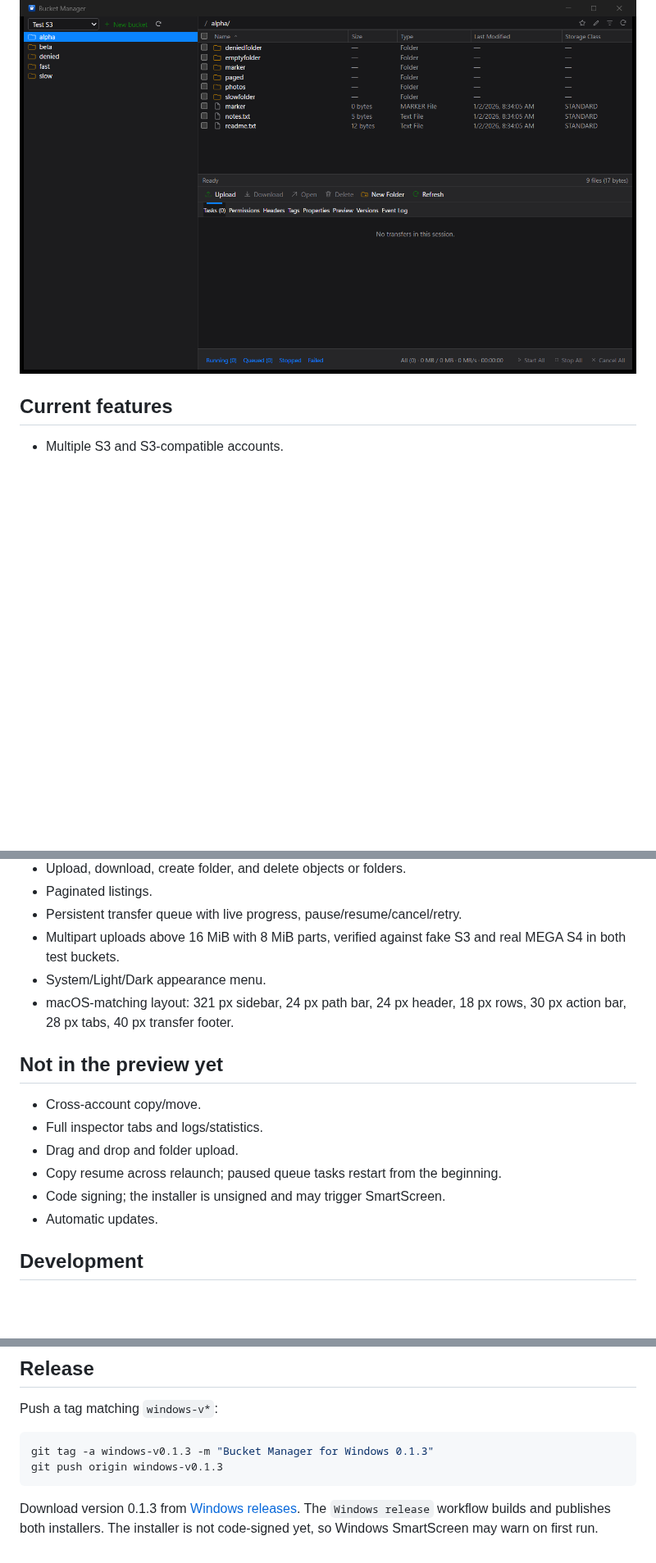
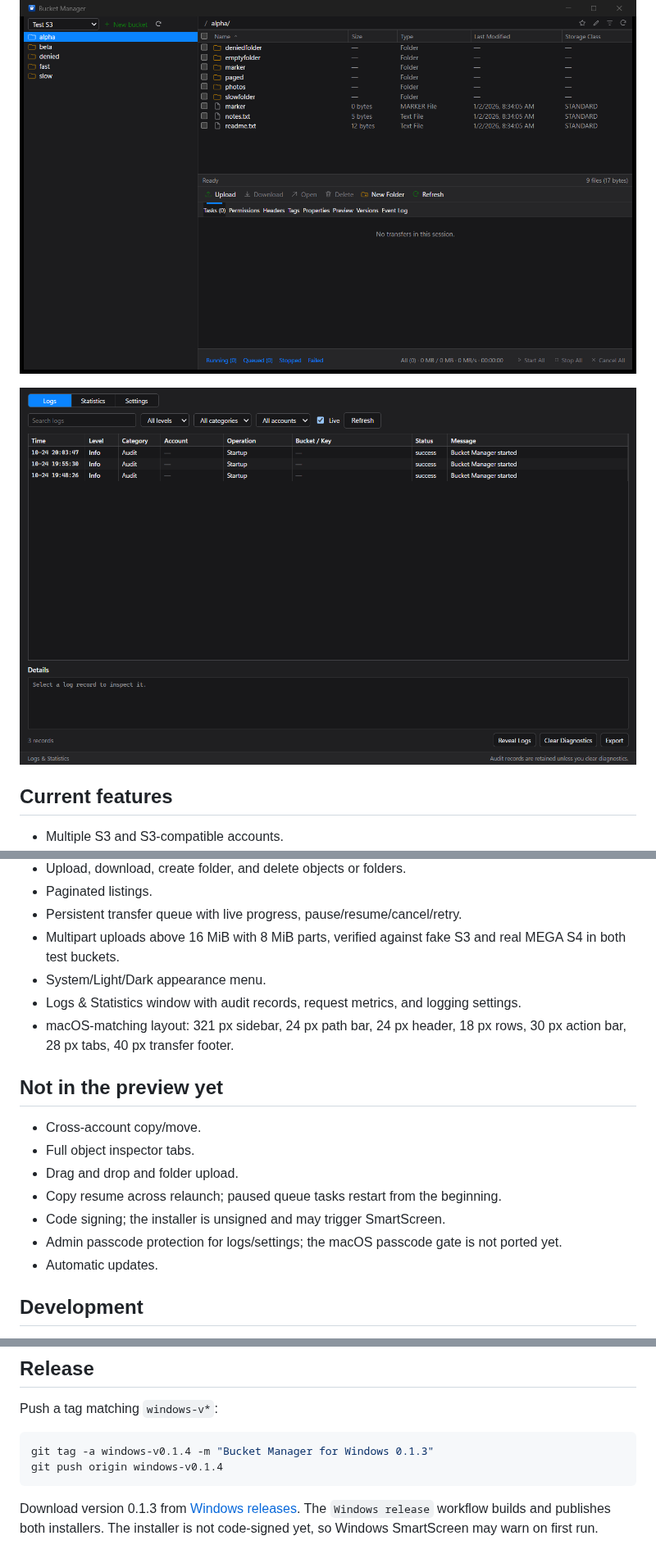
Before and after one commit to allenhack638/bucket-manager, a Markdown page: windows/README.md, 3 parts joined by grey strips. Shown at 82% size. Drawn GitHub-style; pictures changed too: docs/screenshots/windows-logs.png (added); blank space fills up the shorter version.

Commit message:
Release Windows 0.1.4 with logs and settings

````diff
--- a/windows/README.md
+++ b/windows/README.md
@@ -7,6 +7,8 @@ acceptance expectations with the macOS app, but the UI and S3 layer are a
 separate Rust + React implementation.
 
 ![Bucket Manager for Windows](../docs/screenshots/windows-browser.png)
+
+![Logs & Statistics](../docs/screenshots/windows-logs.png)
 
 ## Current features
 
@@ -21,15 +23,17 @@ separate Rust + React implementation.
 - Persistent transfer queue with live progress, pause/resume/cancel/retry.
 - Multipart uploads above 16 MiB with 8 MiB parts, verified against fake S3 and real MEGA S4 in both test buckets.
 - System/Light/Dark appearance menu.
+- Logs & Statistics window with audit records, request metrics, and logging settings.
 - macOS-matching layout: 321 px sidebar, 24 px path bar, 24 px header, 18 px rows, 30 px action bar, 28 px tabs, 40 px transfer footer.
 
 ## Not in the preview yet
 
 - Cross-account copy/move.
-- Full inspector tabs and logs/statistics.
+- Full object inspector tabs.
 - Drag and drop and folder upload.
 - Copy resume across relaunch; paused queue tasks restart from the beginning.
 - Code signing; the installer is unsigned and may trigger SmartScreen.
+- Admin passcode protection for logs/settings; the macOS passcode gate is not ported yet.
 - Automatic updates.
 
 ## Development
@@ -66,8 +70,8 @@ Artifacts:
 Push a tag matching `windows-v*`:
 
 ```bash
-git tag -a windows-v0.1.3 -m "Bucket Manager for Windows 0.1.3"
-git push origin windows-v0.1.3
+git tag -a windows-v0.1.4 -m "Bucket Manager for Windows 0.1.3"
+git push origin windows-v0.1.4
 ```
 
 Download version 0.1.3 from [Windows releases](https://github.com/allenhack638/bucket-manager/releases?q=windows-v).
````
Also changed, not shown: README.md (+3 -0 lines), windows/RELEASE_NOTES.md (+5 -4 lines), 6 other files.
